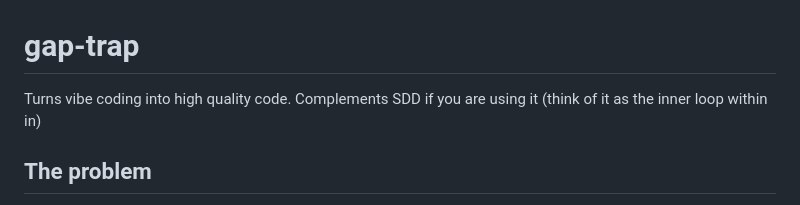
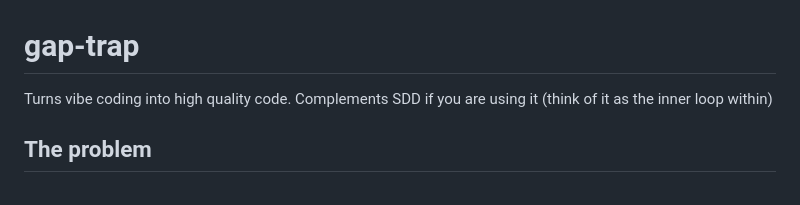
Before and after one commit to pliablepixels/gap-trap, a Markdown page: README.md, the part around the change. GitHub-like rendering.

Commit message:
Fix formatting issue in README.md

```diff
--- a/README.md
+++ b/README.md
@@ -1,6 +1,6 @@
 # gap-trap
 
-Turns vibe coding into high quality code. Complements SDD if you are using it (think of it as the inner loop within in)
+Turns vibe coding into high quality code. Complements SDD if you are using it (think of it as the inner loop within)
 
 ## The problem
 
```
